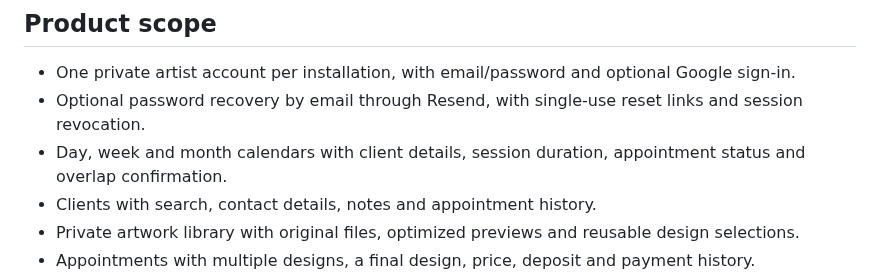
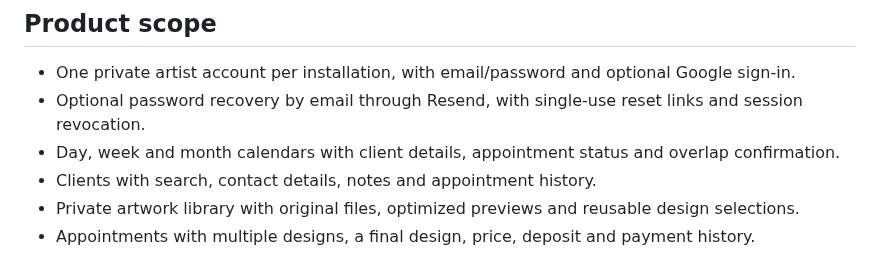
Before and after one commit to ExperimentalSkid/TattoAppointement, a Markdown page: README.md, the part around the change. GitHub-like rendering.

Commit message:
Remove duration controls and labels from artist interface

```diff
--- a/README.md
+++ b/README.md
@@ -10,7 +10,7 @@ The dark editorial interface uses six shared layout primitives, open sections an
 
 - One private artist account per installation, with email/password and optional Google sign-in.
 - Optional password recovery by email through Resend, with single-use reset links and session revocation.
-- Day, week and month calendars with client details, session duration, appointment status and overlap confirmation.
+- Day, week and month calendars with client details, appointment status and overlap confirmation.
 - Clients with search, contact details, notes and appointment history.
 - Private artwork library with original files, optimized previews and reusable design selections.
 - Appointments with multiple designs, a final design, price, deposit and payment history.
```
Also changed, not shown: docs/previews/appointment.png, docs/previews/calendar.png, 12 other files.
